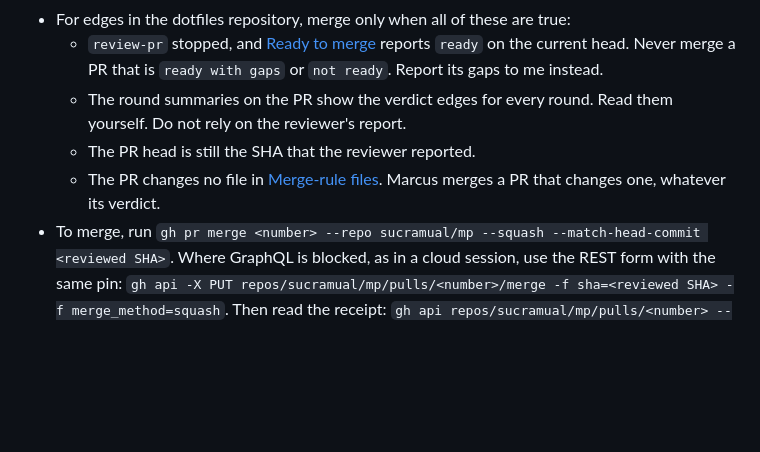
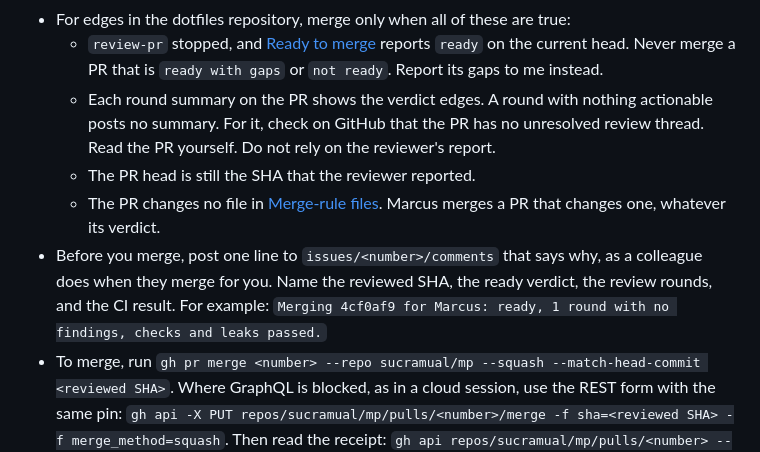
Before and after one commit to sucramual/mp, a Markdown page: agents/guides/pr-review.md, the part around the change. Rendered like a GitHub page; blank space fills up the shorter version.

Commit message:
fix(pr-review): let a clean review merge, and explain each agent merge

```diff
--- a/agents/guides/pr-review.md
+++ b/agents/guides/pr-review.md
@@ -23,9 +23,10 @@ The reviewer and the controller are separate roles. The reviewer never merges.
 - After my decision, restart `review-pr` on the PR, and give it my words verbatim. When I pick an option, my words name its letter. Its own loop applies the decided claims; do not apply them in parallel.
 - For edges in the dotfiles repository, merge only when all of these are true:
   - `review-pr` stopped, and [Ready to merge](../../skills/review-pr/references/ready-to-merge.md) reports `ready` on the current head. Never merge a PR that is `ready with gaps` or `not ready`. Report its gaps to me instead.
-  - The round summaries on the PR show the verdict edges for every round. Read them yourself. Do not rely on the reviewer's report.
+  - Each round summary on the PR shows the verdict edges. A round with nothing actionable posts no summary. For it, check on GitHub that the PR has no unresolved review thread. Read the PR yourself. Do not rely on the reviewer's report.
   - The PR head is still the SHA that the reviewer reported.
   - The PR changes no file in [Merge-rule files](#merge-rule-files). Marcus merges a PR that changes one, whatever its verdict.
+- Before you merge, post one line to `issues/<number>/comments` that says why, as a colleague does when they merge for you. Name the reviewed SHA, the ready verdict, the review rounds, and the CI result. For example: `Merging 4cf0af9 for Marcus: ready, 1 round with no findings, checks and leaks passed.`
 - To merge, run `gh pr merge <number> --repo sucramual/mp --squash --match-head-commit <reviewed SHA>`. Where GraphQL is blocked, as in a cloud session, use the REST form with the same pin: `gh api -X PUT repos/sucramual/mp/pulls/<number>/merge -f sha=<reviewed SHA> -f merge_method=squash`. Then read the receipt: `gh api repos/sucramual/mp/pulls/<number> --jq '{merged, merge_commit_sha}'` shows `merged: true`. Then run `dotfiles-pr sync`.
 - If GitHub blocks the merge for unresolved threads or failed checks, return the PR to `review-pr`. Never resolve threads yourself to unblock a merge. Never pass `--admin` to `gh pr merge`.
 - For edges in all other repositories, report that the PR is ready. Do not merge.
```
